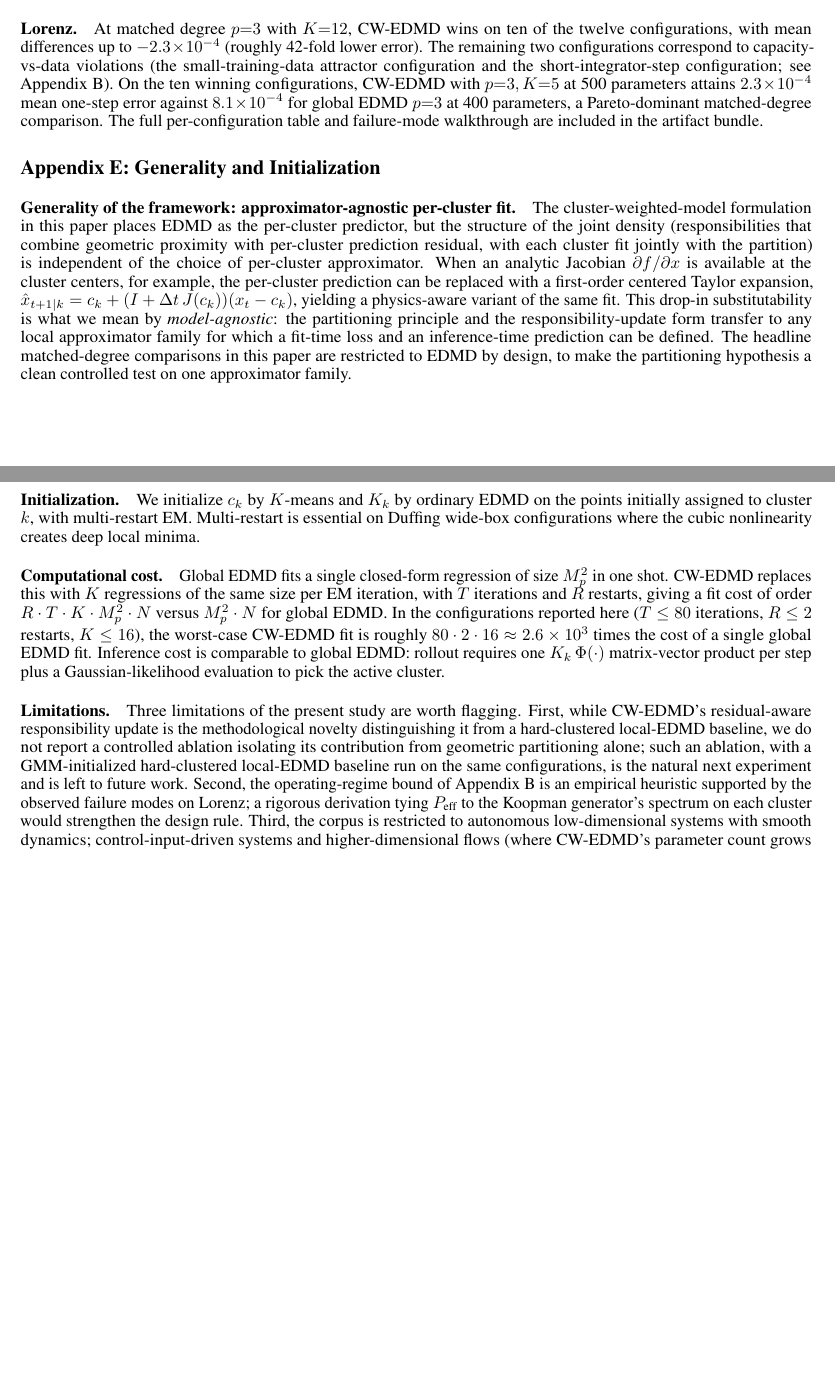
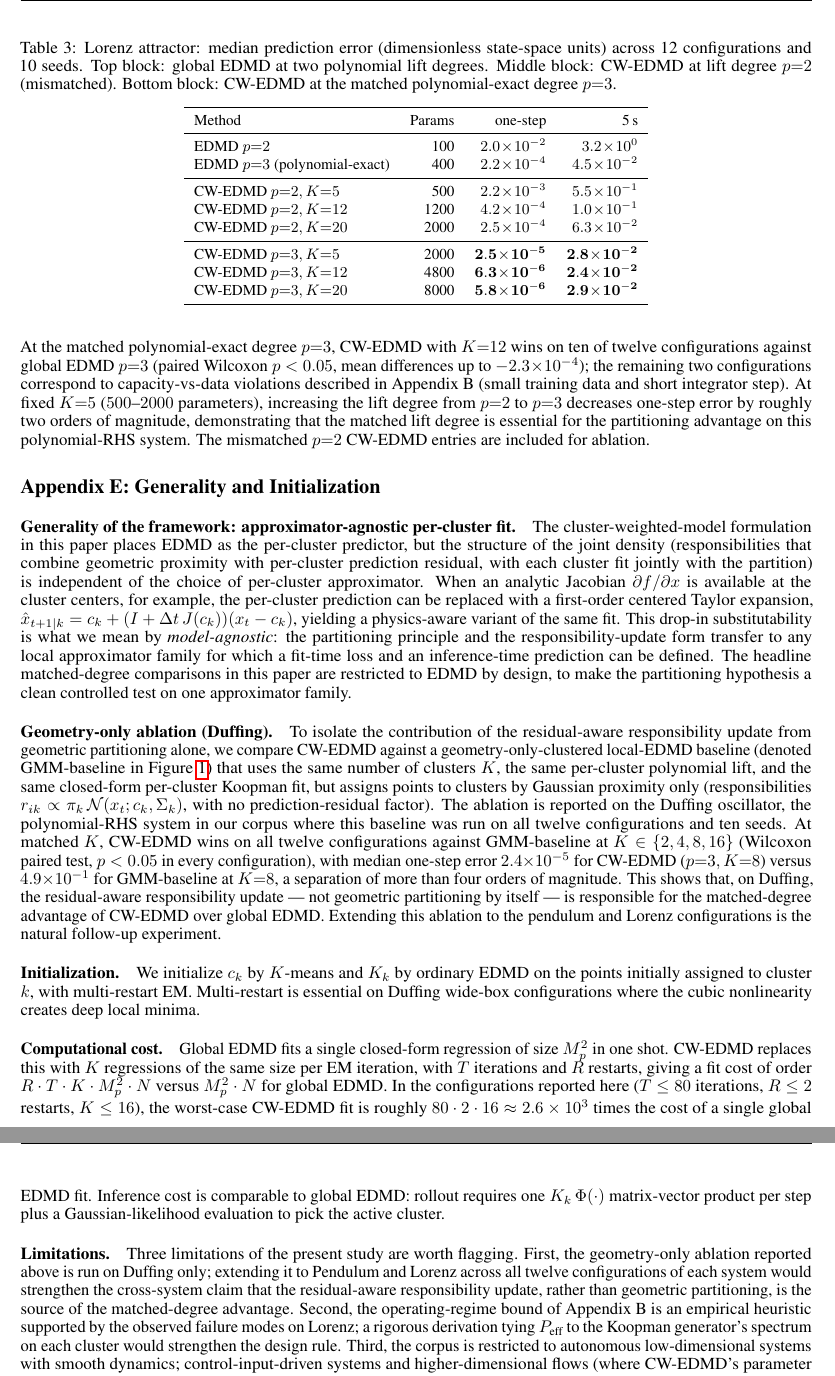
Before and after one commit to agencyenterprise/cluster_weighted_edmd, a LaTeX document (papers/scml2026/paper.tex): two parts of pages 7 and 8 of 8 before the commit and two parts of pages 8 and 9 of 9 after it, joined at a grey line, cut at the place of the change, the shorter picture padded with empty space. Compiled offline with pdfLaTeX.

Commit message:
added rewriting after initial reviews

```diff
--- a/papers/scml2026/paper.tex
+++ b/papers/scml2026/paper.tex
@@ -255,19 +262,44 @@ CW-EDMD $p{=}5, K{=}4$ & 1764 & $\mathbf{4.3\!\times\!10^{-8}}$ & $\mathbf{3.4\!
 \bottomrule
 \end{tabular}
 \end{table}
-\noindent CW-EDMD wins on all twelve configurations at each of the three matched degrees ($p<10^{-4}$ in every configuration).
+\noindent CW-EDMD wins on all twelve configurations at each of the three matched degrees against global EDMD ($p<10^{-4}$ in every configuration), and at every matched $K$ against GMM-baseline (Wilcoxon paired test, $p<0.05$ in every configuration). The CW-EDMD vs.\ GMM-baseline gap of more than four orders of magnitude at $K{=}8$ is the geometry-only ablation discussed in Appendix~E.
 
-\paragraph{Lorenz.} At matched degree $p{=}3$ with $K{=}12$, CW-EDMD wins on ten of the twelve configurations, with mean differences up to $-2.3\!\times\!10^{-4}$ (roughly 42-fold lower error). The remaining two configurations correspond to capacity-vs-data violations (the small-training-data attractor configuration and the short-integrator-step configuration; see Appendix~B). On the ten winning configurations, CW-EDMD with $p{=}3, K{=}5$ at 500 parameters attains $2.3\!\times\!10^{-4}$ mean one-step error against $8.1\!\times\!10^{-4}$ for global EDMD $p{=}3$ at 400 parameters, a Pareto-dominant matched-degree comparison. The full per-configuration table and failure-mode walkthrough are included in the artifact bundle.
+\paragraph{Lorenz.} Median prediction error across the 12 configurations and 10 seeds is reported in Table~\ref{tab:lorenz}. The metric \emph{r5s} reaches the rollout-step cap on the chaotic configurations and saturates; \emph{one-step} is the cleanest cross-method comparison.
+\begin{table}[H]
+\caption{Lorenz attractor: median prediction error (dimensionless state-space units) across 12 configurations and 10 seeds. Top block: global EDMD at two polynomial lift degrees. Middle block: CW-EDMD at lift degree $p{=}2$ (mismatched). Bottom block: CW-EDMD at the matched polynomial-exact degree $p{=}3$.}
+\label{tab:lorenz}
+\centering\small
+\begin{tabular}{lrrr}
+\toprule
+Method & Params & one-step & 5\,s \\
+\midrule
+EDMD $p{=}2$                    & 100  & $2.0\!\times\!10^{-2}$ & $3.2\!\times\!10^{0}$ \\
+EDMD $p{=}3$ (polynomial-exact) & 400  & $2.2\!\times\!10^{-4}$ & $4.5\!\times\!10^{-2}$ \\
+\midrule
+CW-EDMD $p{=}2, K{=}5$         & 500  & $2.2\!\times\!10^{-3}$ & $5.5\!\times\!10^{-1}$ \\
+CW-EDMD $p{=}2, K{=}12$        & 1200 & $4.2\!\times\!10^{-4}$ & $1.0\!\times\!10^{-1}$ \\
+CW-EDMD $p{=}2, K{=}20$        & 2000 & $2.5\!\times\!10^{-4}$ & $6.3\!\times\!10^{-2}$ \\
+\midrule
+CW-EDMD $p{=}3, K{=}5$         & 2000 & $\mathbf{2.5\!\times\!10^{-5}}$ & $\mathbf{2.8\!\times\!10^{-2}}$ \\
+CW-EDMD $p{=}3, K{=}12$        & 4800 & $\mathbf{6.3\!\times\!10^{-6}}$ & $\mathbf{2.4\!\times\!10^{-2}}$ \\
+CW-EDMD $p{=}3, K{=}20$        & 8000 & $\mathbf{5.8\!\times\!10^{-6}}$ & $\mathbf{2.9\!\times\!10^{-2}}$ \\
+\bottomrule
+\end{tabular}
+\end{table}
+\noindent At the matched polynomial-exact degree $p{=}3$, CW-EDMD with $K{=}12$ wins on ten of twelve configurations against global EDMD $p{=}3$ (paired Wilcoxon $p<0.05$, mean differences up to $-2.3\!\times\!10^{-4}$); the remaining two configurations correspond to capacity-vs-data violations described in Appendix~B (small training data and short integrator step). At fixed $K{=}5$ ($500$--$2000$ parameters), increasing the lift degree from $p{=}2$ to $p{=}3$ decreases one-step error by roughly two orders of magnitude, demonstrating that the matched lift degree is essential for the partitioning advantage on this polynomial-RHS system. The mismatched $p{=}2$ CW-EDMD entries are included for ablation.
+
 
 \section*{Appendix E: Generality and Initialization}
 
 \paragraph{Generality of the framework: approximator-agnostic per-cluster fit.} The cluster-weighted-model formulation in this paper places EDMD as the per-cluster predictor, but the structure of the joint density (responsibilities that combine geometric proximity with per-cluster prediction residual, with each cluster fit jointly with the partition) is independent of the choice of per-cluster approximator. When an analytic Jacobian $\partial f / \partial x$ is available at the cluster centers, for example, the per-cluster prediction can be replaced with a first-order centered Taylor expansion, $\hat{x}_{t+1\mid k} = c_k + (I + \Delta t\, J(c_k))(x_t - c_k)$, yielding a physics-aware variant of the same fit. This drop-in substitutability is what we mean by \emph{model-agnostic}: the partitioning principle and the responsibility-update form transfer to any local approximator family for which a fit-time loss and an inference-time prediction can be defined. The headline matched-degree comparisons in this paper are restricted to EDMD by design, to make the partitioning hypothesis a clean controlled test on one approximator family.
 
+\paragraph{Geometry-only ablation (Duffing).} To isolate the contribution of the residual-aware responsibility update from geometric partitioning alone, we compare CW-EDMD against a geometry-only-clustered local-EDMD baseline (denoted GMM-baseline in Figure~\ref{fig:pareto-duffing}) that uses the same number of clusters $K$, the same per-cluster polynomial lift, and the same closed-form per-cluster Koopman fit, but assigns points to clusters by Gaussian proximity only (responsibilities $r_{ik} \propto \pi_k\,\mathcal{N}(x_t; c_k, \Sigma_k)$, with no prediction-residual factor). The ablation is reported on the Duffing oscillator, the polynomial-RHS system in our corpus where this baseline was run on all twelve configurations and ten seeds. At matched $K$, CW-EDMD wins on all twelve configurations against GMM-baseline at $K\in\{2,4,8,16\}$ (Wilcoxon paired test, $p<0.05$ in every configuration), with median one-step error $2.4\!\times\!10^{-5}$ for CW-EDMD ($p{=}3, K{=}8$) versus $4.9\!\times\!10^{-1}$ for GMM-baseline at $K{=}8$, a separation of more than four orders of magnitude. This shows that, on Duffing, the residual-aware responsibility update --- not geometric partitioning by itself --- is responsible for the matched-degree advantage of CW-EDMD over global EDMD. Extending this ablation to the pendulum and Lorenz configurations is the natural follow-up experiment.
+
 \paragraph{Initialization.} We initialize $c_k$ by $K$-means and $K_k$ by ordinary EDMD on the points initially assigned to cluster $k$, with multi-restart EM. Multi-restart is essential on Duffing wide-box configurations where the cubic nonlinearity creates deep local minima.
 
 \paragraph{Computational cost.} Global EDMD fits a single closed-form regression of size $M_p^2$ in one shot. CW-EDMD replaces this with $K$ regressions of the same size per EM iteration, with $T$ iterations and $R$ restarts, giving a fit cost of order $R \cdot T \cdot K \cdot M_p^2 \cdot N$ versus $M_p^2 \cdot N$ for global EDMD. In the configurations reported here ($T \le 80$ iterations, $R \le 2$ restarts, $K \le 16$), the worst-case CW-EDMD fit is roughly $80 \cdot 2 \cdot 16 \approx 2.6\times10^3$ times the cost of a single global EDMD fit. Inference cost is comparable to global EDMD: rollout requires one $K_k\,\Phi(\cdot)$ matrix-vector product per step plus a Gaussian-likelihood evaluation to pick the active cluster.
 
-\paragraph{Limitations.} Three limitations of the present study are worth flagging. First, while CW-EDMD's residual-aware responsibility update is the methodological novelty distinguishing it from a hard-clustered local-EDMD baseline, we do not report a controlled ablation isolating its contribution from geometric partitioning alone; such an ablation, with a GMM-initialized hard-clustered local-EDMD baseline run on the same configurations, is the natural next experiment and is left to future work. Second, the operating-regime bound of Appendix~B is an empirical heuristic supported by the observed failure modes on Lorenz; a rigorous derivation tying $P_{\text{eff}}$ to the Koopman generator's spectrum on each cluster would strengthen the design rule. Third, the corpus is restricted to autonomous low-dimensional systems with smooth dynamics; control-input-driven systems and higher-dimensional flows (where CW-EDMD's parameter count grows quadratically in $M_p$) are out of scope here.
+\paragraph{Limitations.} Three limitations of the present study are worth flagging. First, the geometry-only ablation reported above is run on Duffing only; extending it to Pendulum and Lorenz across all twelve configurations of each system would strengthen the cross-system claim that the residual-aware responsibility update, rather than geometric partitioning, is the source of the matched-degree advantage. Second, the operating-regime bound of Appendix~B is an empirical heuristic supported by the observed failure modes on Lorenz; a rigorous derivation tying $P_{\text{eff}}$ to the Koopman generator's spectrum on each cluster would strengthen the design rule. Third, the corpus is restricted to autonomous low-dimensional systems with smooth dynamics; control-input-driven systems and higher-dimensional flows (where CW-EDMD's parameter count grows quadratically in $M_p$) are out of scope here.
 
 \section*{Appendix F: Reproducibility}
 
```
Also changed, not shown: papers/scml2026/paper.pdf, papers/scml2026/paper.tex (25 more changed lines).
